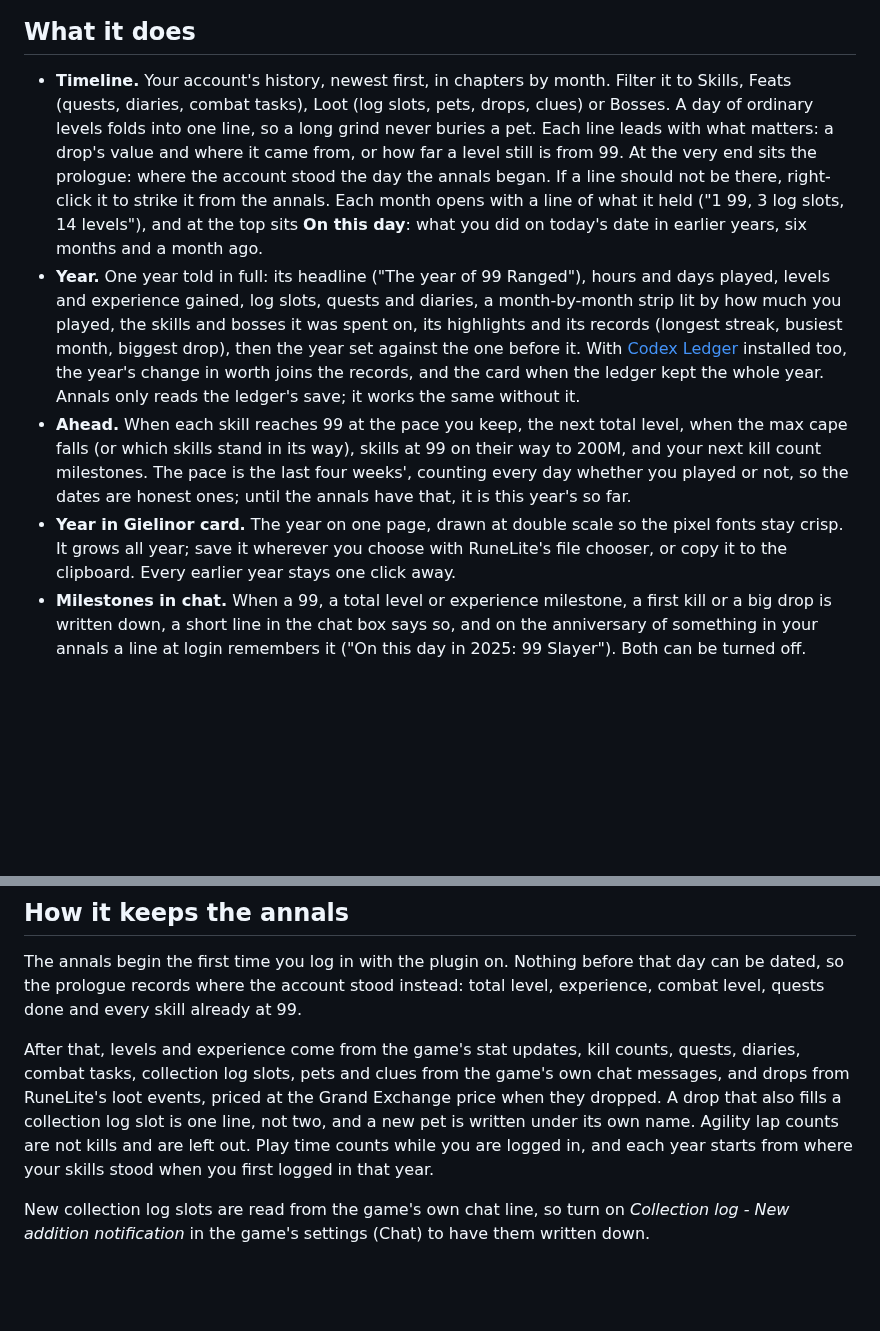
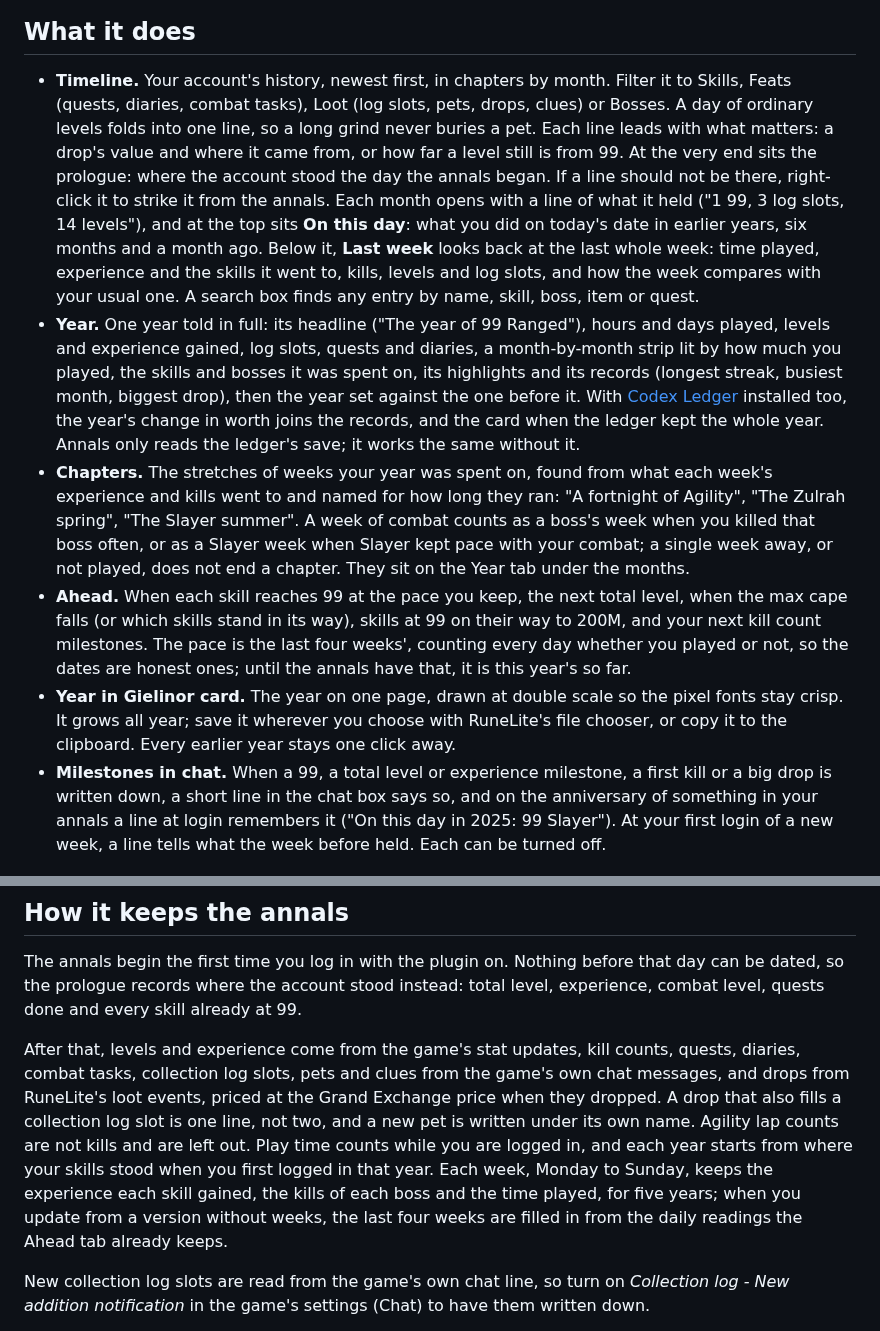
Before and after one commit to Nubles/OSRS-Codex-Annals, a Markdown page: README.md, 2 parts joined by grey strips. GitHub-like rendering; blank space fills up the shorter version.

```diff
--- a/README.md
+++ b/README.md
@@ -14,10 +20,11 @@ It is part of the **Codex** suite, with [Codex Navigator](https://github.com/Nub
 ## What it does
 
-- **Timeline.** Your account's history, newest first, in chapters by month. Filter it to Skills, Feats (quests, diaries, combat tasks), Loot (log slots, pets, drops, clues) or Bosses. A day of ordinary levels folds into one line, so a long grind never buries a pet. Each line leads with what matters: a drop's value and where it came from, or how far a level still is from 99. At the very end sits the prologue: where the account stood the day the annals began. If a line should not be there, right-click it to strike it from the annals. Each month opens with a line of what it held ("1 99, 3 log slots, 14 levels"), and at the top sits **On this day**: what you did on today's date in earlier years, six months and a month ago.
+- **Timeline.** Your account's history, newest first, in chapters by month. Filter it to Skills, Feats (quests, diaries, combat tasks), Loot (log slots, pets, drops, clues) or Bosses. A day of ordinary levels folds into one line, so a long grind never buries a pet. Each line leads with what matters: a drop's value and where it came from, or how far a level still is from 99. At the very end sits the prologue: where the account stood the day the annals began. If a line should not be there, right-click it to strike it from the annals. Each month opens with a line of what it held ("1 99, 3 log slots, 14 levels"), and at the top sits **On this day**: what you did on today's date in earlier years, six months and a month ago. Below it, **Last week** looks back at the last whole week: time played, experience and the skills it went to, kills, levels and log slots, and how the week compares with your usual one. A search box finds any entry by name, skill, boss, item or quest.
 - **Year.** One year told in full: its headline ("The year of 99 Ranged"), hours and days played, levels and experience gained, log slots, quests and diaries, a month-by-month strip lit by how much you played, the skills and bosses it was spent on, its highlights and its records (longest streak, busiest month, biggest drop), then the year set against the one before it. With [Codex Ledger](https://github.com/Nubles/OSRS-Codex-Ledger) installed too, the year's change in worth joins the records, and the card when the ledger kept the whole year. Annals only reads the ledger's save; it works the same without it.
+- **Chapters.** The stretches of weeks your year was spent on, found from what each week's experience and kills went to and named for how long they ran: "A fortnight of Agility", "The Zulrah spring", "The Slayer summer". A week of combat counts as a boss's week when you killed that boss often, or as a Slayer week when Slayer kept pace with your combat; a single week away, or not played, does not end a chapter. They sit on the Year tab under the months.
 - **Ahead.** When each skill reaches 99 at the pace you keep, the next total level, when the max cape falls (or which skills stand in its way), skills at 99 on their way to 200M, and your next kill count milestones. The pace is the last four weeks', counting every day whether you played or not, so the dates are honest ones; until the annals have that, it is this year's so far.
 - **Year in Gielinor card.** The year on one page, drawn at double scale so the pixel fonts stay crisp. It grows all year; save it wherever you choose with RuneLite's file chooser, or copy it to the clipboard. Every earlier year stays one click away.
-- **Milestones in chat.** When a 99, a total level or experience milestone, a first kill or a big drop is written down, a short line in the chat box says so, and on the anniversary of something in your annals a line at login remembers it ("On this day in 2025: 99 Slayer"). Both can be turned off.
+- **Milestones in chat.** When a 99, a total level or experience milestone, a first kill or a big drop is written down, a short line in the chat box says so, and on the anniversary of something in your annals a line at login remembers it ("On this day in 2025: 99 Slayer"). At your first login of a new week, a line tells what the week before held. Each can be turned off.
 
 <p align="center">
   <img src="docs/screenshots/card.png" width="360" alt="A Year in Gielinor card">
@@ -27,7 +34,7 @@ It is part of the **Codex** suite, with [Codex Navigator](https://github.com/Nub
 
 The annals begin the first time you log in with the plugin on. Nothing before that day can be dated, so the prologue records where the account stood instead: total level, experience, combat level, quests done and every skill already at 99.
 
-After that, levels and experience come from the game's stat updates, kill counts, quests, diaries, combat tasks, collection log slots, pets and clues from the game's own chat messages, and drops from RuneLite's loot events, priced at the Grand Exchange price when they dropped. A drop that also fills a collection log slot is one line, not two, and a new pet is written under its own name. Agility lap counts are not kills and are left out. Play time counts while you are logged in, and each year starts from where your skills stood when you first logged in that year.
+After that, levels and experience come from the game's stat updates, kill counts, quests, diaries, combat tasks, collection log slots, pets and clues from the game's own chat messages, and drops from RuneLite's loot events, priced at the Grand Exchange price when they dropped. A drop that also fills a collection log slot is one line, not two, and a new pet is written under its own name. Agility lap counts are not kills and are left out. Play time counts while you are logged in, and each year starts from where your skills stood when you first logged in that year. Each week, Monday to Sunday, keeps the experience each skill gained, the kills of each boss and the time played, for five years; when you update from a version without weeks, the last four weeks are filled in from the daily readings the Ahead tab already keeps.
 
 New collection log slots are read from the game's own chat line, so turn on *Collection log - New addition notification* in the game's settings (Chat) to have them written down.
 
```
Also changed, not shown: other parts of README.md (+6 -0 lines), docs/screenshots/chapters.png (added), docs/screenshots/last-week.png (added), docs/screenshots/search.png (added), 14 other files.
